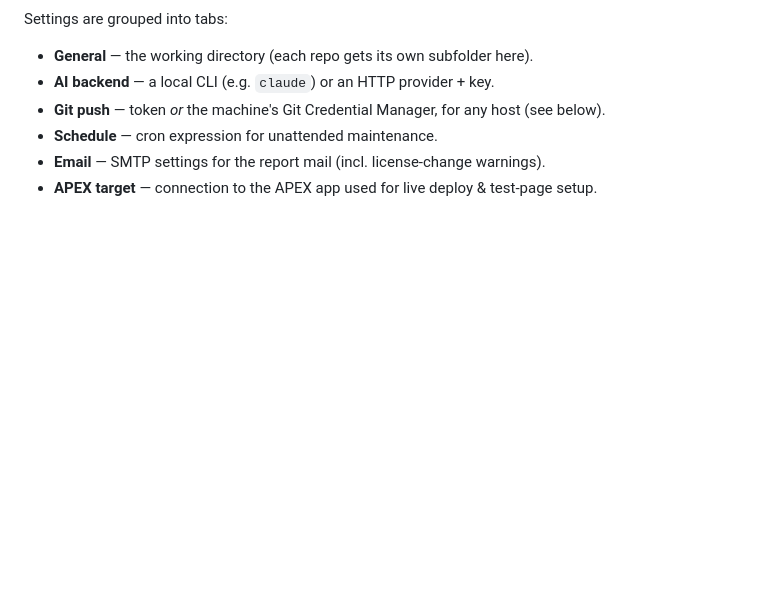
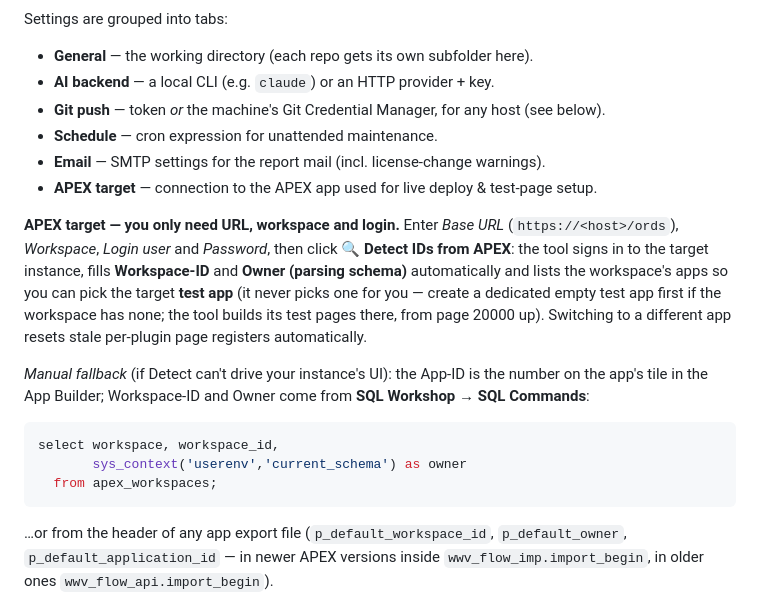
Before and after one commit to MarkoGranzin/APEX-Plugin-Maintanance, a Markdown page: README.md, the part around the change. Rendered like a GitHub page; blank space fills up the shorter version.

Commit message:
docs: APEX target setup — Detect button + manual fallback (T-165)
README + AI-SETUP now describe the simple path (base URL, workspace,
login → Detect IDs from APEX → pick the test app) and the manual
fallback if Detect cannot drive an instance's UI: app tile number,
SQL Workshop query for workspace_id/owner, or the export file header
(wwv_flow_imp/wwv_flow_api import_begin p_default_* values).

Co-Authored-By: Claude Fable 5 <noreply@anthropic.com>

````diff
--- a/README.md
+++ b/README.md
@@ -155,6 +155,27 @@ Settings are grouped into tabs:
 - **Email** — SMTP settings for the report mail (incl. license‑change warnings).
 - **APEX target** — connection to the APEX app used for live deploy & test‑page setup.
 
+**APEX target — you only need URL, workspace and login.** Enter *Base URL* (`https://<host>/ords`),
+*Workspace*, *Login user* and *Password*, then click **🔍 Detect IDs from APEX**: the tool signs
+in to the target instance, fills **Workspace‑ID** and **Owner (parsing schema)** automatically
+and lists the workspace's apps so you can pick the target **test app** (it never picks one for
+you — create a dedicated empty test app first if the workspace has none; the tool builds its
+test pages there, from page 20000 up). Switching to a different app resets stale per‑plugin
+page registers automatically.
+
+*Manual fallback* (if Detect can't drive your instance's UI): the App‑ID is the number on the
+app's tile in the App Builder; Workspace‑ID and Owner come from **SQL Workshop → SQL Commands**:
+
+```sql
+select workspace, workspace_id,
+       sys_context('userenv','current_schema') as owner
+  from apex_workspaces;
+```
+
+…or from the header of any app export file (`p_default_workspace_id`, `p_default_owner`,
+`p_default_application_id` — in newer APEX versions inside `wwv_flow_imp.import_begin`,
+in older ones `wwv_flow_api.import_begin`).
+
 ![Settings — Git push](docs/img/06-settings-git.png)
 
 **Git push** works with any Git host (GitHub, GitLab, Bitbucket, Azure DevOps,
````
Also changed, not shown: AI-SETUP.md (+6 -3 lines).
